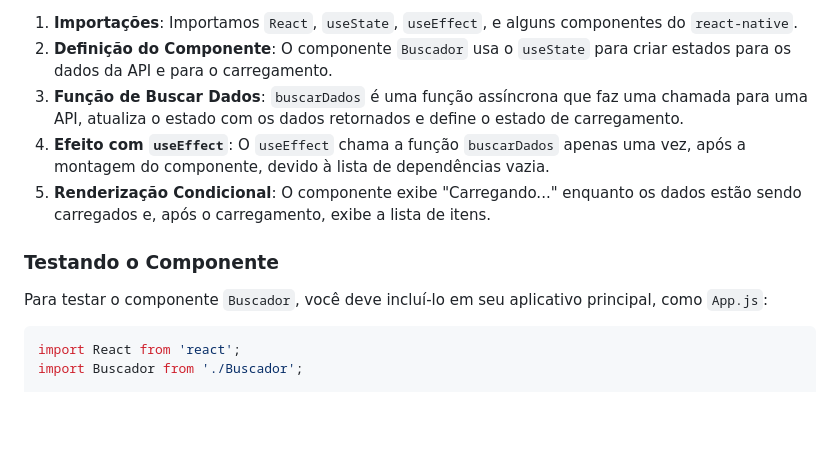
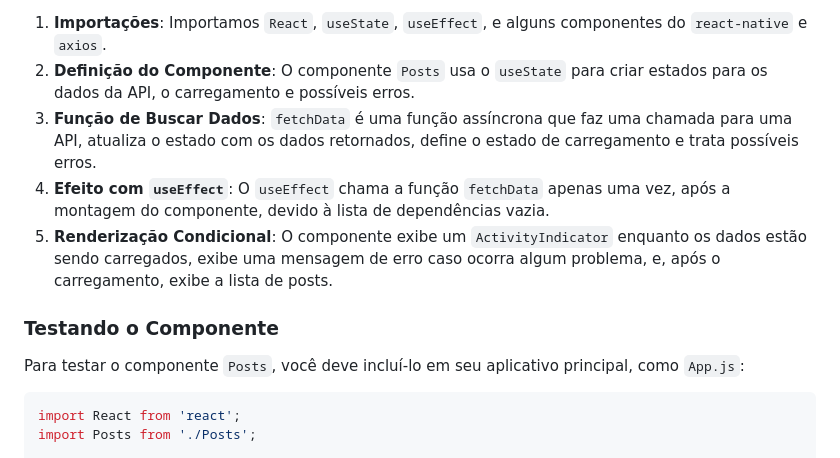
Before and after one commit to LeoSouzaSenac/UC15, a Markdown page: Hooks - useEffect.md, the part around the change printed below. GitHub-like rendering; blank space fills up the shorter version.

````diff
--- a/Hooks - useEffect.md
+++ b/Hooks - useEffect.md
@@ -96,17 +125,17 @@ export default Buscador;
 
-1. **Importações**: Importamos `React`, `useState`, `useEffect`, e alguns componentes do `react-native`.
-2. **Definição do Componente**: O componente `Buscador` usa o `useState` para criar estados para os dados da API e para o carregamento.
-3. **Função de Buscar Dados**: `buscarDados` é uma função assíncrona que faz uma chamada para uma API, atualiza o estado com os dados retornados e define o estado de carregamento.
-4. **Efeito com `useEffect`**: O `useEffect` chama a função `buscarDados` apenas uma vez, após a montagem do componente, devido à lista de dependências vazia.
-5. **Renderização Condicional**: O componente exibe "Carregando..." enquanto os dados estão sendo carregados e, após o carregamento, exibe a lista de itens.
+1. **Importações**: Importamos `React`, `useState`, `useEffect`, e alguns componentes do `react-native` e `axios`.
+2. **Definição do Componente**: O componente `Posts` usa o `useState` para criar estados para os dados da API, o carregamento e possíveis erros.
+3. **Função de Buscar Dados**: `fetchData` é uma função assíncrona que faz uma chamada para uma API, atualiza o estado com os dados retornados, define o estado de carregamento e trata possíveis erros.
+4. **Efeito com `useEffect`**: O `useEffect` chama a função `fetchData` apenas uma vez, após a montagem do componente, devido à lista de dependências vazia.
+5. **Renderização Condicional**: O componente exibe um `ActivityIndicator` enquanto os dados estão sendo carregados, exibe uma mensagem de erro caso ocorra algum problema, e, após o carregamento, exibe a lista de posts.
 
 ### Testando o Componente
 
-Para testar o componente `Buscador`, você deve incluí-lo em seu aplicativo principal, como `App.js`:
+Para testar o componente `Posts`, você deve incluí-lo em seu aplicativo principal, como `App.js`:
 
 ```jsx
 import React from 'react';
-import Buscador from './Buscador';
+import Posts from './Posts';
 
 const App = () => {
   return (
````
Also changed, not shown: other parts of Hooks - useEffect.md (+69 -40 lines).
